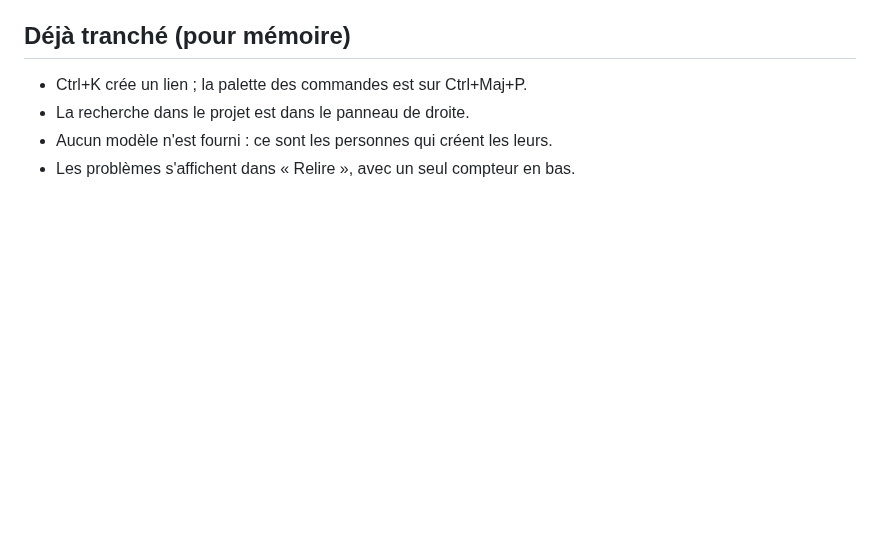
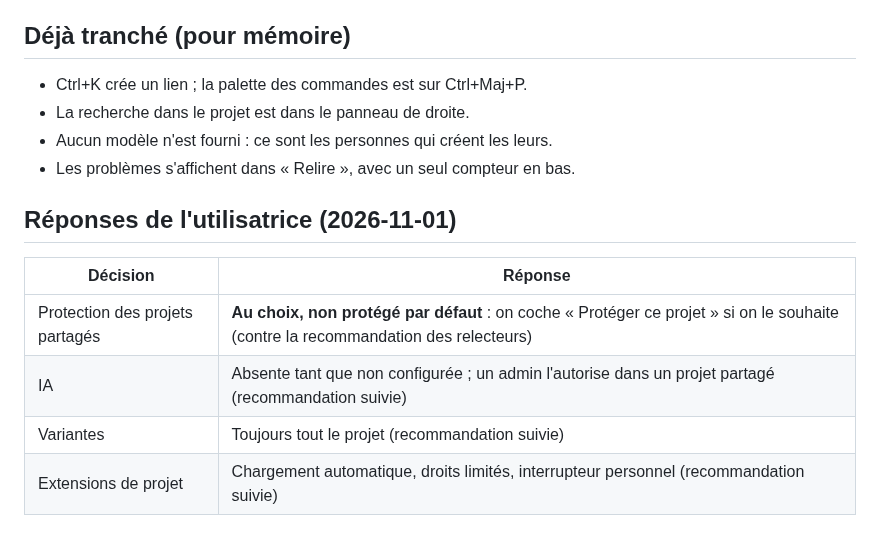
Before and after one commit to oioio-space/inkwell, a Markdown page: docs/design/decisions-utilisatrice.md, the part around the change. Drawn GitHub-style; blank space fills up the shorter version.

Commit message:
docs(design): record the first four user decisions
Protection is opt-in (not default); AI needs configuration and admin
authorization in shared projects; variants cover the whole project;
project extensions auto-load with limited rights and a personal switch.

Co-Authored-By: Claude Opus 5.5 <noreply@anthropic.com>

```diff
--- a/docs/design/decisions-utilisatrice.md
+++ b/docs/design/decisions-utilisatrice.md
@@ -140,3 +140,12 @@ Pour chacun : la question, les choix possibles, la recommandation des relecteurs
 - La recherche dans le projet est dans le panneau de droite.
 - Aucun modèle n'est fourni : ce sont les personnes qui créent les leurs.
 - Les problèmes s'affichent dans « Relire », avec un seul compteur en bas.
+
+## Réponses de l'utilisatrice (2026-11-01)
+
+| Décision | Réponse |
+|----------|---------|
+| Protection des projets partagés | **Au choix, non protégé par défaut** : on coche « Protéger ce projet » si on le souhaite (contre la recommandation des relecteurs) |
+| IA | Absente tant que non configurée ; un admin l'autorise dans un projet partagé (recommandation suivie) |
+| Variantes | Toujours tout le projet (recommandation suivie) |
+| Extensions de projet | Chargement automatique, droits limités, interrupteur personnel (recommandation suivie) |
```
